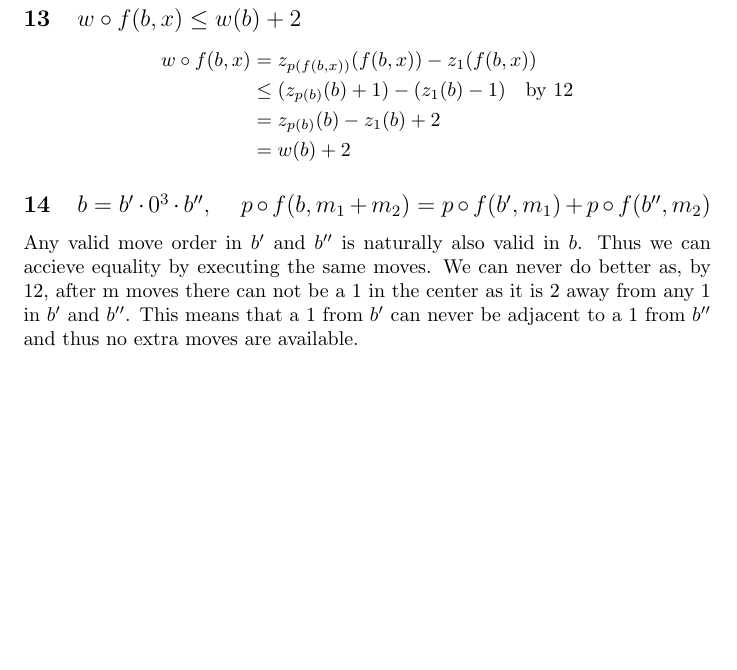
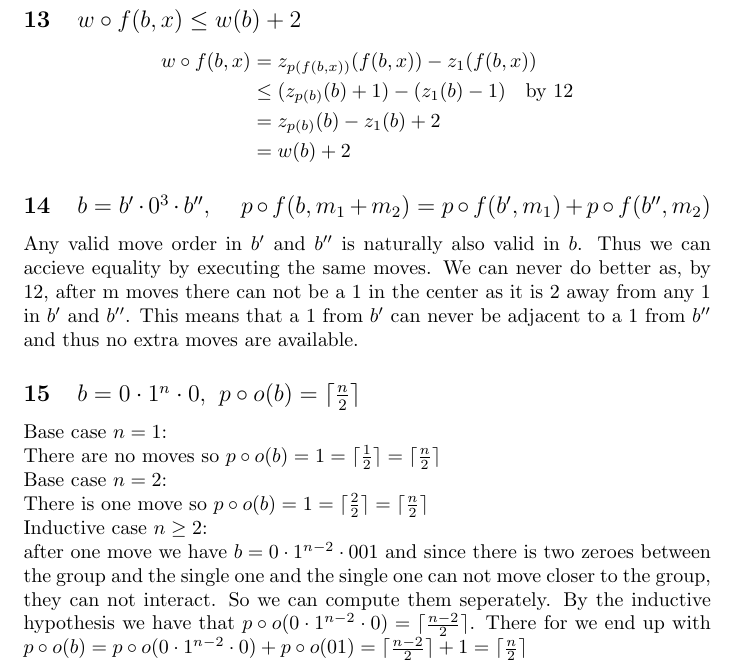
Before and after one commit to AceMouse/peg-solitaire, a LaTeX document (math/main.tex): part of page 5 of 5, cut so that both start at the same text, the shorter picture padded with empty space. Compiled offline with pdfLaTeX.

Commit message:
add proof for fact 2

```diff
--- a/math/main.tex
+++ b/math/main.tex
@@ -199,4 +199,11 @@ By symmetry $z_{p(b)}(b)+1\ge z_{p(b)}(f(b,x))$
 Any valid move order in $b'$ and $b''$ is naturally also valid in $b$.
 Thus we can accieve equality by executing the same moves.
 We can never do better as, by 12, after m moves there can not be a 1 in the center as it is 2 away from any 1 in $b'$ and $b''$. This means that a 1 from $b'$ can never be adjacent to a 1 from $b''$ and thus no extra moves are available.
+\subsection{$b=0\cdot 1^n\cdot 0,\ p\circ o(b) = \lceil\frac{n}{2}\rceil$ }
+Base case $n=1$: \\
+There are no moves so $p\circ o(b)=1=\lceil\frac{1}{2}\rceil=\lceil\frac{n}{2}\rceil$\\
+Base case $n=2$: \\
+There is one move so $p\circ o(b)=1=\lceil\frac{2}{2}\rceil=\lceil\frac{n}{2}\rceil$\\
+Inductive case $n\ge2$: \\
+after one move we have $b = 0\cdot 1^{n-2}\cdot 001$ and since there is two zeroes between the group and the single one and the single one can not move closer to the group, they can not interact. So we can compute them seperately. By the inductive hypothesis we have that $p\circ o(0\cdot 1^{n-2}\cdot 0)=\lceil\frac{n-2}{2}\rceil$. There for we end up with $p\circ o(b)=p\circ o(0\cdot 1^{n-2}\cdot 0)+p\circ o(01)=\lceil\frac{n-2}{2}\rceil+1=\lceil\frac{n}{2}\rceil$\\
 \end{document}
```
Also changed, not shown: math/main.pdf.
